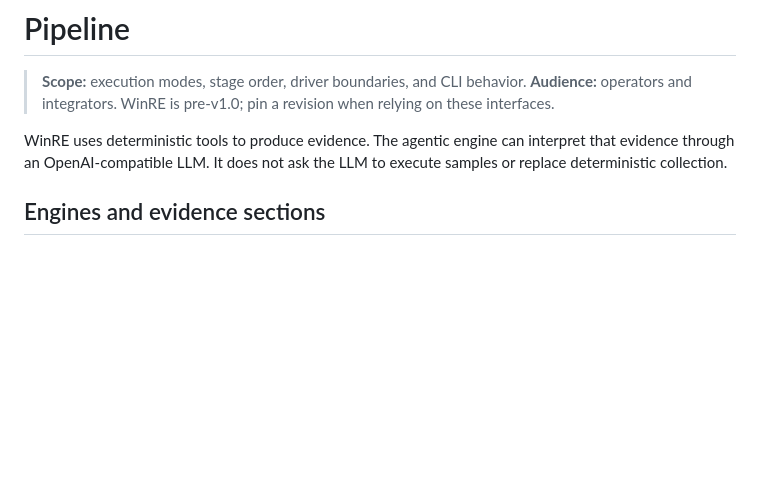
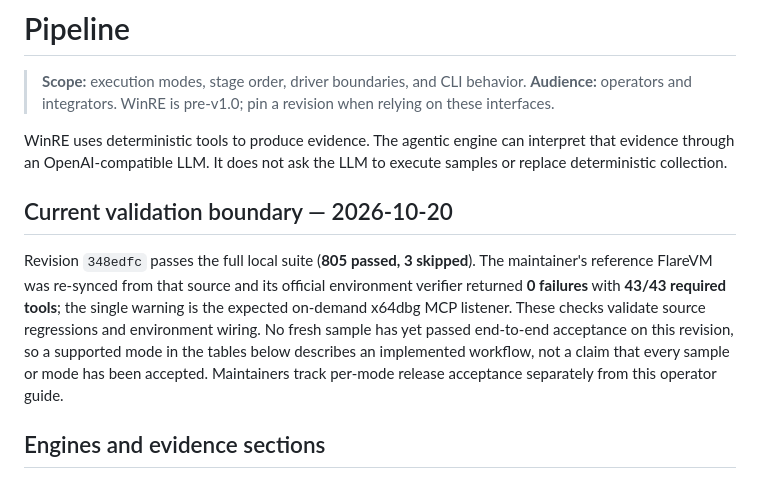
Before and after one commit to Ganron007/WinRE, a Markdown page: docs/PIPELINE.md, the part around the change. Drawn GitHub-style; blank space fills up the shorter version.

Commit message:
docs: publish current pipeline validation boundary

```diff
--- a/docs/PIPELINE.md
+++ b/docs/PIPELINE.md
@@ -7,6 +7,18 @@
 WinRE uses deterministic tools to produce evidence. The agentic engine can
 interpret that evidence through an OpenAI-compatible LLM. It does not ask the
 LLM to execute samples or replace deterministic collection.
+
+## Current validation boundary — 2026-10-20
+
+Revision `348edfc` passes the full local suite (**805 passed, 3 skipped**). The
+maintainer's reference FlareVM was re-synced from that source and its official
+environment verifier returned **0 failures** with **43/43 required tools**;
+the single warning is the expected on-demand x64dbg MCP listener. These checks
+validate source regressions and environment wiring. No fresh sample has yet
+passed end-to-end acceptance on this revision, so a supported mode in the
+tables below describes an implemented workflow, not a claim that every sample
+or mode has been accepted. Maintainers track per-mode release acceptance
+separately from this operator guide.
 
 ## Engines and evidence sections
 
```
